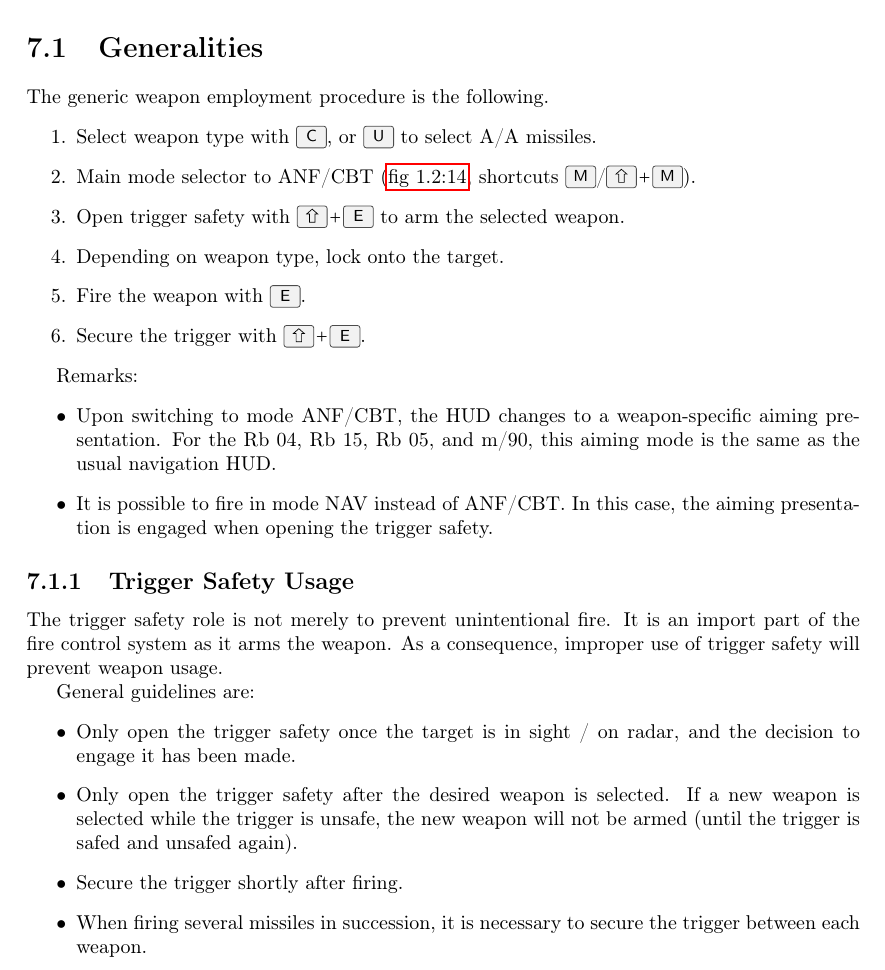
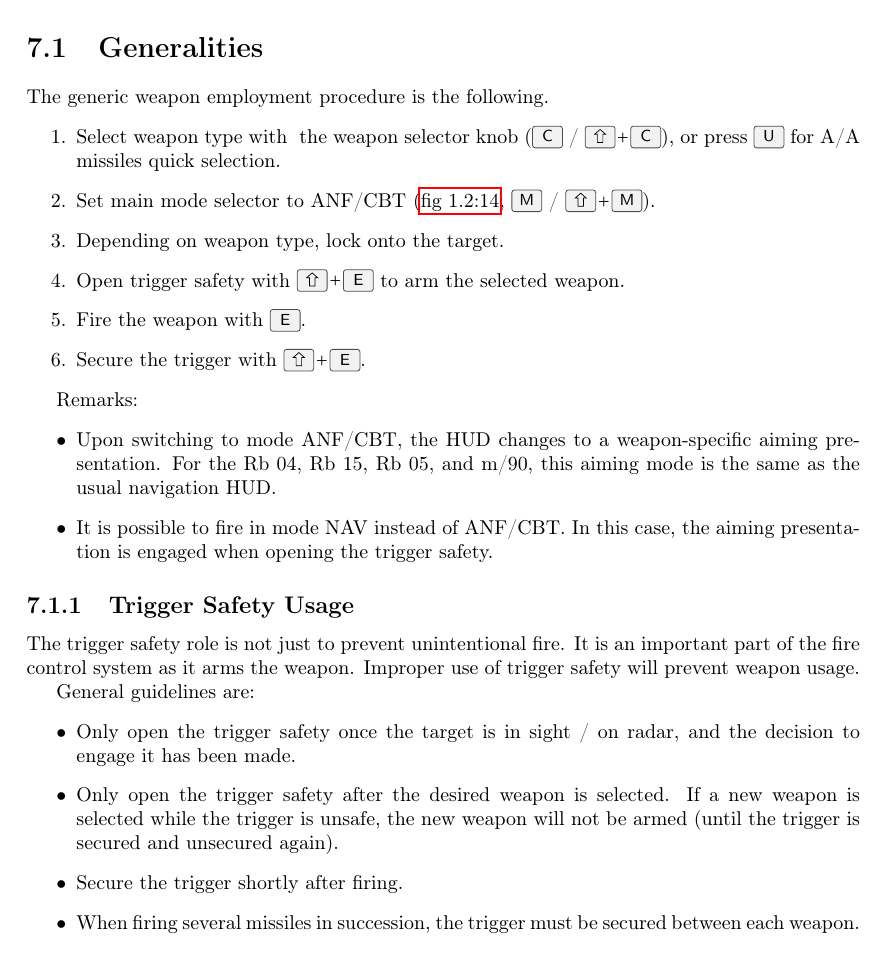
Before and after one commit to NikolaiVChr/flightgear-viggen-masters, a LaTeX thesis (Documentation/manual.tex): part of page 29 of 33, cut so that both start at the same text. Compiled offline with pdfLaTeX.

Commit message:
Manual: Update weapon operation generic procedure

```diff
--- a/Documentation/manual.tex
+++ b/Documentation/manual.tex
@@ -1212,21 +1212,22 @@ To come! Please check FlightGear built-in checklists
 \section{Generalities}
 The generic weapon employment procedure is the following.
 \begin{enumerate}
-  \item Select weapon type with \keys{C},
-    \ifbool{AJS}{or \keys{U} to select A/A missiles.}
-    {or through the TI display, or with \keys{\shift+C} / \keys{U}
-     to quick-select the cannon and A/A missiles respectively.}
+  \item Select weapon type with
+    \ifbool{AJS}{
+      the weapon selector knob (\keys{C} / \keys{\shift+C}),
+      or press \keys{U} for A/A missiles quick selection.
+    }{
+      \keys{C} (A/A missiles), \keys{\shift+C} (cannon), or through the TI display.
+    }
   \ifbool{AJS}{
-  \item Main mode selector to ANF/CBT
-    (\cockpitref{fig:left-panel}{item:main-mode}, shortcuts \keys{M}/\keys{\shift+M}).
+  \item Set main mode selector to ANF/CBT
+    (\cockpitref{fig:left-panel}{item:main-mode}, \keys{M} / \keys{\shift+M}).
   }{
   \item Engage aiming mode with \keys{H}.
-    (If quick select keys \keys{\shift+C} / \keys{U} are used,
-    aiming mode is automatically engaged).
   }
+  \item \ifbool{AJS}{Depending on weapon type,}{For missiles,} lock onto the target.
   \item Open trigger safety with \keys{\shift+E} to arm the selected weapon.
-  \item \ifbool{AJS}{Depending on weapon type,}{For missiles,} lock onto the target.
-  \item Fire the weapon with \keys{E}.
+  \item Fire the weapon with \keys{E}. \JAonly{Press and hold for ca.~1 second to fire missiles.}
   \item Secure the trigger with \keys{\shift+E}.
 \end{enumerate}
 
@@ -1242,9 +1243,9 @@ Remarks:
 \end{itemize}
 
 \subsection{Trigger Safety Usage}
-The trigger safety role is not merely to prevent unintentional fire.
-It is an import part of the fire control system as it arms the weapon.
-As a consequence, improper use of trigger safety will prevent weapon usage.
+The trigger safety role is not just to prevent unintentional fire.
+It is an important part of the fire control system as it arms the weapon.
+Improper use of trigger safety will prevent weapon usage.
 
 General guidelines are:
 \begin{itemize}
@@ -1252,10 +1253,9 @@ General guidelines are:
     and the decision to engage it has been made.
   \item Only open the trigger safety after the desired weapon is selected.
     If a new weapon is selected while the trigger is unsafe, the new weapon
-    will not be armed (until the trigger is safed and unsafed again).
+    will not be armed (until the trigger is secured and unsecured again).
   \item Secure the trigger shortly after firing.
-  \item When firing several missiles in succession,
-    it is necessary to secure the trigger between each weapon.
+  \item When firing several missiles in succession, the trigger must be secured between each weapon.
 \end{itemize}
 
 \ifbool{AJS}{\input{weapons-ajs}}{}
```
